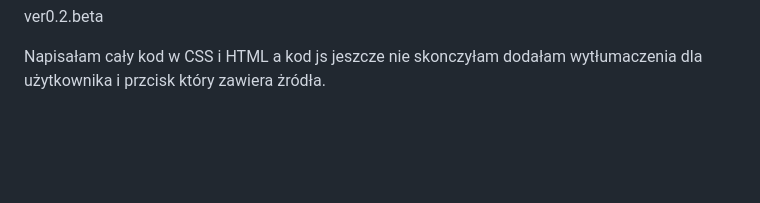
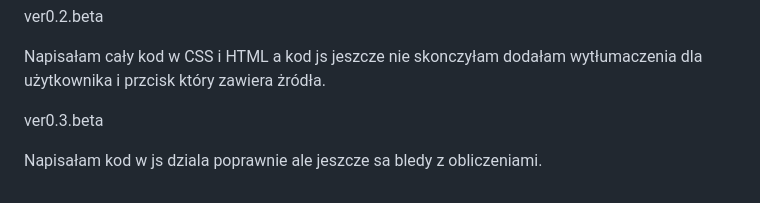
Before and after one commit to MobyKsiu/Project-Kalkulator, a Markdown page: README.md, the part around the change. Drawn GitHub-style; blank space fills up the shorter version.

```diff
--- a/README.md
+++ b/README.md
@@ -89,3 +89,7 @@ Zaczełam pisać kod w HTML,CSS,JS i zastosowałam metody Clean Code .
 ver0.2.beta
 
 Napisałam cały kod w CSS i HTML a kod js jeszcze nie skonczyłam dodałam wytłumaczenia dla użytkownika i przcisk który zawiera żródła.
+
+ver0.3.beta
+
+Napisałam kod w js dziala poprawnie ale jeszcze sa bledy z obliczeniami.
```
